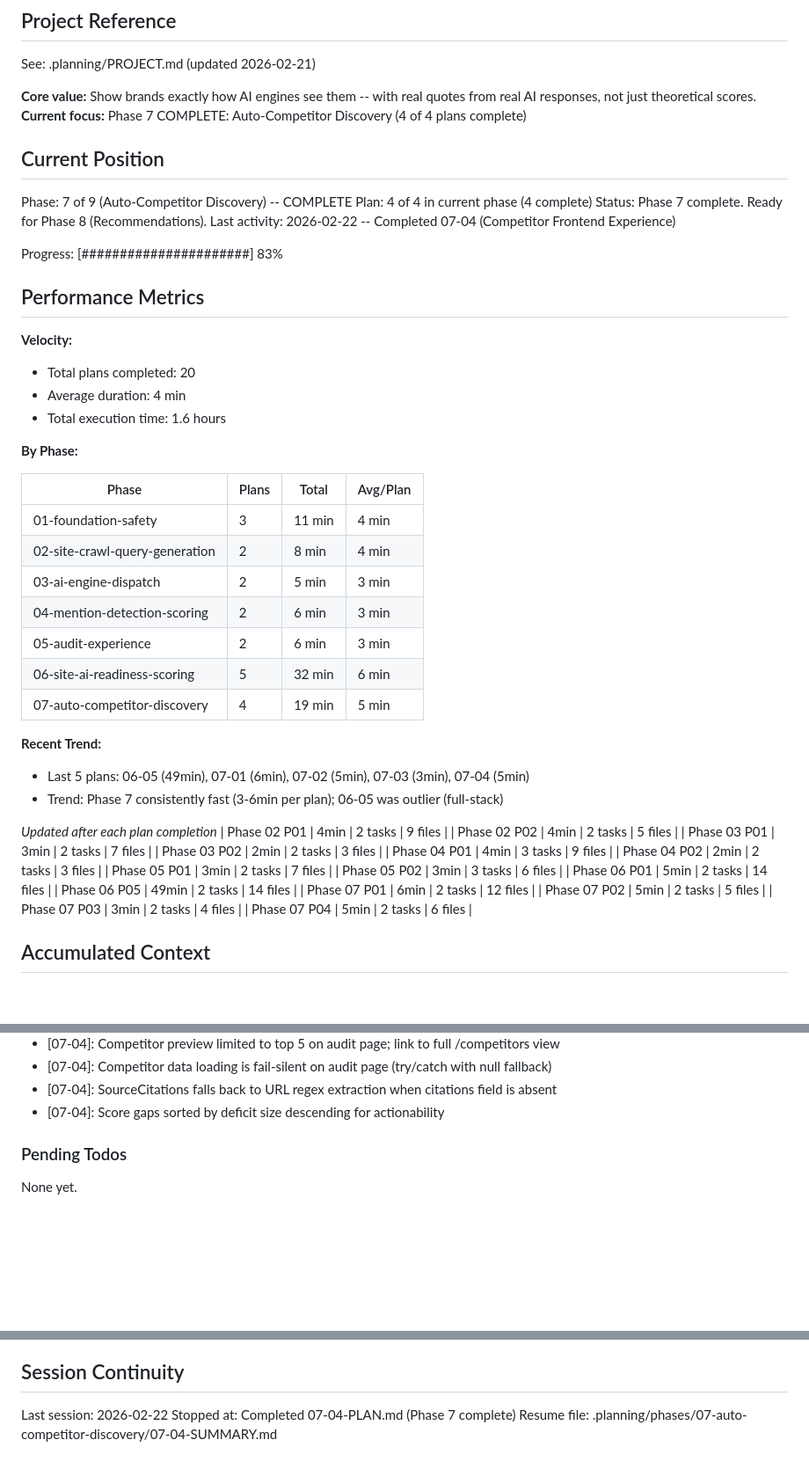
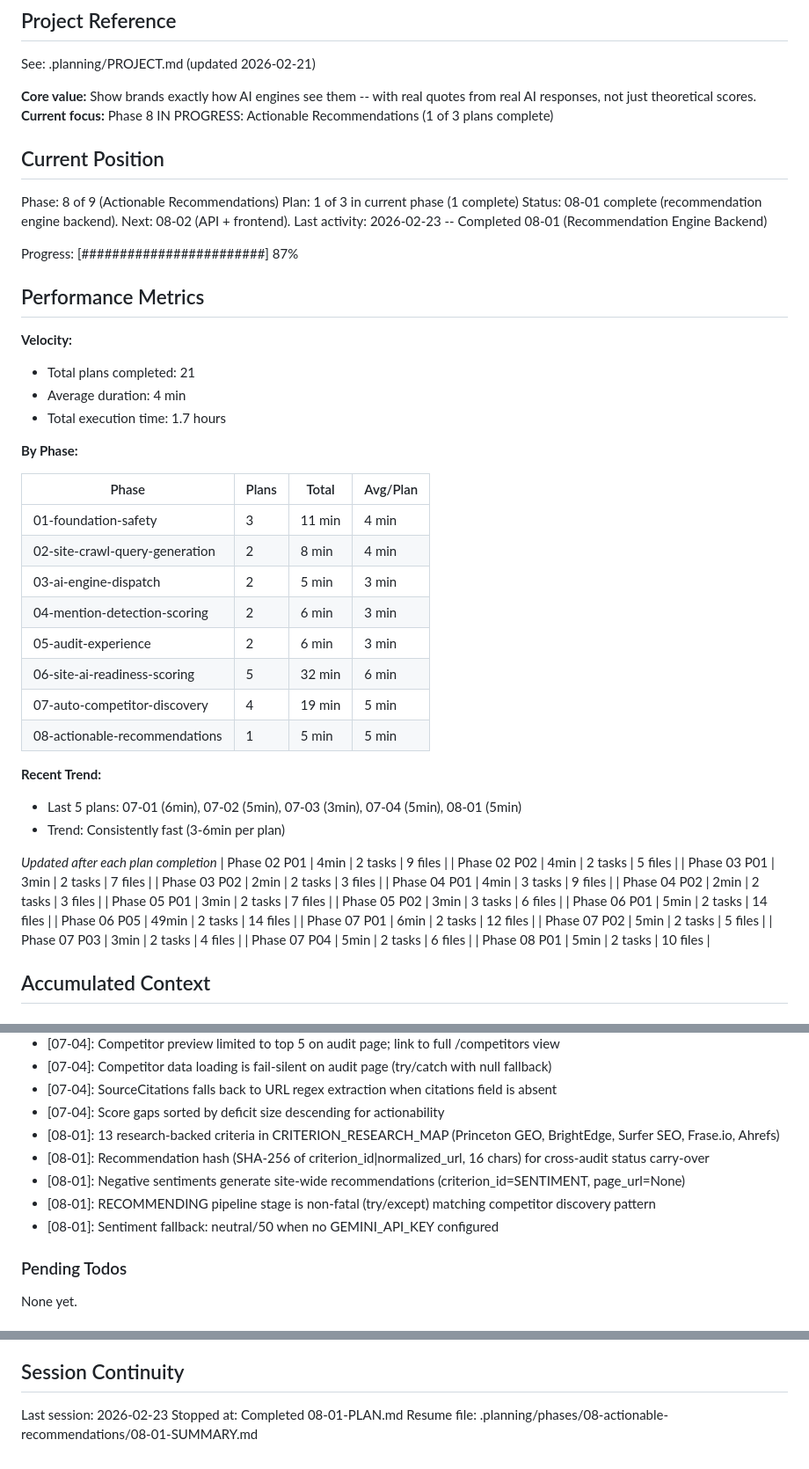
Before and after one commit to Endexa/geo-platform-mvp, a Markdown page: .planning/STATE.md, 3 parts joined by grey strips. Shown at 88% size. Rendered like a GitHub page; blank space fills up the shorter version.

Commit message:
docs(08-01): complete recommendation engine backend plan
- SUMMARY.md with execution results and key decisions
- STATE.md updated to phase 8, plan 1 of 3
- ROADMAP.md progress updated
- REQUIREMENTS.md: REC-01 through REC-04 marked complete

```diff
--- a/.planning/STATE.md
+++ b/.planning/STATE.md
@@ -5,23 +5,23 @@
 See: .planning/PROJECT.md (updated 2026-02-21)
 
 **Core value:** Show brands exactly how AI engines see them -- with real quotes from real AI responses, not just theoretical scores.
-**Current focus:** Phase 7 COMPLETE: Auto-Competitor Discovery (4 of 4 plans complete)
+**Current focus:** Phase 8 IN PROGRESS: Actionable Recommendations (1 of 3 plans complete)
 
 ## Current Position
 
-Phase: 7 of 9 (Auto-Competitor Discovery) -- COMPLETE
-Plan: 4 of 4 in current phase (4 complete)
-Status: Phase 7 complete. Ready for Phase 8 (Recommendations).
-Last activity: 2026-02-22 -- Completed 07-04 (Competitor Frontend Experience)
+Phase: 8 of 9 (Actionable Recommendations)
+Plan: 1 of 3 in current phase (1 complete)
+Status: 08-01 complete (recommendation engine backend). Next: 08-02 (API + frontend).
+Last activity: 2026-02-23 -- Completed 08-01 (Recommendation Engine Backend)
 
-Progress: [######################] 83%
+Progress: [########################] 87%
 
 ## Performance Metrics
 
 **Velocity:**
-- Total plans completed: 20
+- Total plans completed: 21
 - Average duration: 4 min
-- Total execution time: 1.6 hours
+- Total execution time: 1.7 hours
 
 **By Phase:**
 
@@ -34,10 +34,11 @@ Progress: [######################] 83%
 | 05-audit-experience | 2 | 6 min | 3 min |
 | 06-site-ai-readiness-scoring | 5 | 32 min | 6 min |
 | 07-auto-competitor-discovery | 4 | 19 min | 5 min |
+| 08-actionable-recommendations | 1 | 5 min | 5 min |
 
 **Recent Trend:**
-- Last 5 plans: 06-05 (49min), 07-01 (6min), 07-02 (5min), 07-03 (3min), 07-04 (5min)
-- Trend: Phase 7 consistently fast (3-6min per plan); 06-05 was outlier (full-stack)
+- Last 5 plans: 07-01 (6min), 07-02 (5min), 07-03 (3min), 07-04 (5min), 08-01 (5min)
+- Trend: Consistently fast (3-6min per plan)
 
 *Updated after each plan completion*
 | Phase 02 P01 | 4min | 2 tasks | 9 files |
@@ -54,6 +55,7 @@ Progress: [######################] 83%
 | Phase 07 P02 | 5min | 2 tasks | 5 files |
 | Phase 07 P03 | 3min | 2 tasks | 4 files |
 | Phase 07 P04 | 5min | 2 tasks | 6 files |
+| Phase 08 P01 | 5min | 2 tasks | 10 files |
 
 ## Accumulated Context
 
@@ -129,6 +131,11 @@ Recent decisions affecting current work:
 - [07-04]: Competitor data loading is fail-silent on audit page (try/catch with null fallback)
 - [07-04]: SourceCitations falls back to URL regex extraction when citations field is absent
 - [07-04]: Score gaps sorted by deficit size descending for actionability
+- [08-01]: 13 research-backed criteria in CRITERION_RESEARCH_MAP (Princeton GEO, BrightEdge, Surfer SEO, Frase.io, Ahrefs)
+- [08-01]: Recommendation hash (SHA-256 of criterion_id|normalized_url, 16 chars) for cross-audit status carry-over
+- [08-01]: Negative sentiments generate site-wide recommendations (criterion_id=SENTIMENT, page_url=None)
+- [08-01]: RECOMMENDING pipeline stage is non-fatal (try/except) matching competitor discovery pattern
+- [08-01]: Sentiment fallback: neutral/50 when no GEMINI_API_KEY configured
 
 ### Pending Todos
 
@@ -143,6 +150,6 @@ None yet.
 
 ## Session Continuity
 
-Last session: 2026-02-22
-Stopped at: Completed 07-04-PLAN.md (Phase 7 complete)
-Resume file: .planning/phases/07-auto-competitor-discovery/07-04-SUMMARY.md
+Last session: 2026-02-23
+Stopped at: Completed 08-01-PLAN.md
+Resume file: .planning/phases/08-actionable-recommendations/08-01-SUMMARY.md
```
Also changed, not shown: .planning/REQUIREMENTS.md (+8 -8 lines), 1 other file.
